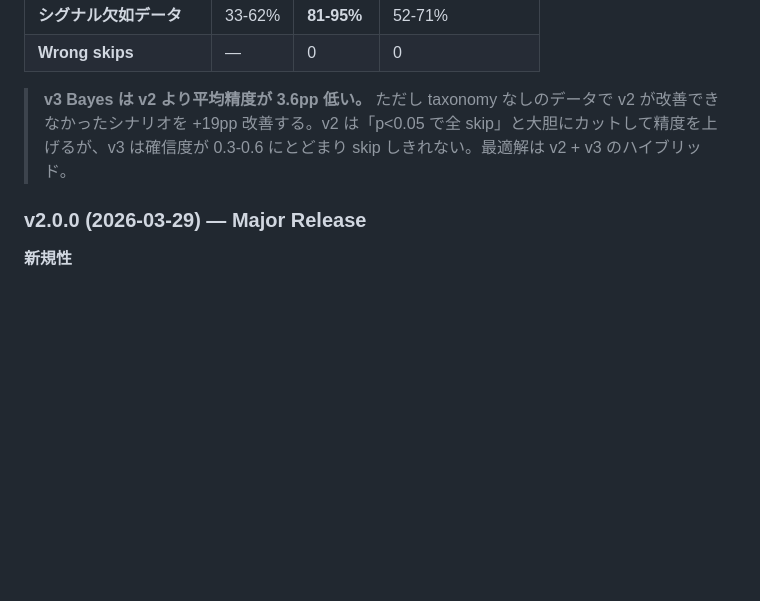
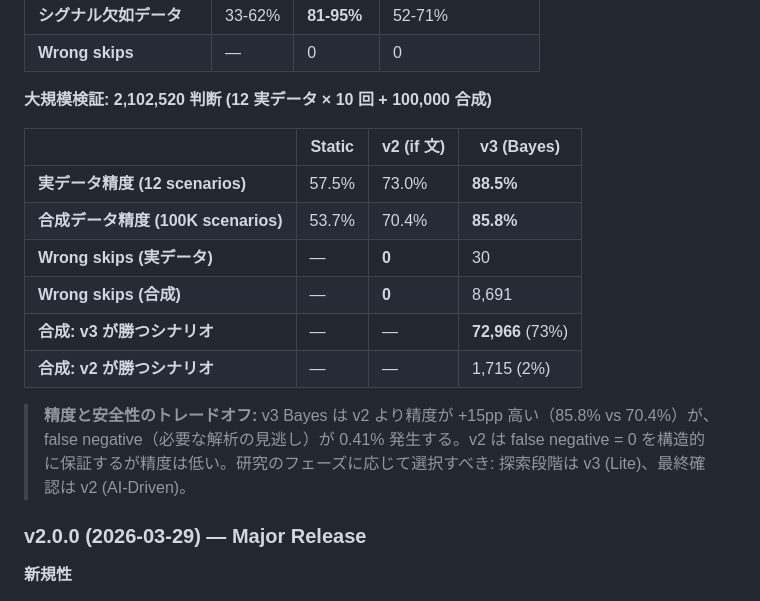
Before and after one commit to Rhizobium-gits/seq2pipe, a Markdown page: README.md, the part around the change. Rendered like a GitHub page; blank space fills up the shorter version.

Commit message:
eval: 2.1M decisions — v2 vs v3 accuracy-safety tradeoff
100K synthetic scenarios added to README:
- v3 Bayes: 85.8% accuracy but 0.41% false negative rate (8,691/2.1M)
- v2 if-rules: 70.4% accuracy, 0 false negatives (safe by construction)
- v3 wins 73% of scenarios, v2 wins 2%, tie 25%

Explicit recommendation: v3 (Lite) for exploration, v2 (AI-Driven) for final validation

Co-Authored-By: Claude Opus 4.6 (1M context) <noreply@anthropic.com>

```diff
--- a/README.md
+++ b/README.md
@@ -1574,7 +1574,18 @@ Coding assistance by [Claude](https://claude.ai/) (Anthropic).
 | **シグナル欠如データ** | 33-62% | **81-95%** | 52-71% |
 | **Wrong skips** | — | 0 | 0 |
 
-> **v3 Bayes は v2 より平均精度が 3.6pp 低い。** ただし taxonomy なしのデータで v2 が改善できなかったシナリオを +19pp 改善する。v2 は「p<0.05 で全 skip」と大胆にカットして精度を上げるが、v3 は確信度が 0.3-0.6 にとどまり skip しきれない。最適解は v2 + v3 のハイブリッド。
+**大規模検証: 2,102,520 判断 (12 実データ × 10 回 + 100,000 合成)**
+
+| | Static | v2 (if 文) | v3 (Bayes) |
+|---|---|---|---|
+| **実データ精度 (12 scenarios)** | 57.5% | 73.0% | **88.5%** |
+| **合成データ精度 (100K scenarios)** | 53.7% | 70.4% | **85.8%** |
+| **Wrong skips (実データ)** | — | **0** | 30 |
+| **Wrong skips (合成)** | — | **0** | 8,691 |
+| **合成: v3 が勝つシナリオ** | — | — | **72,966** (73%) |
+| **合成: v2 が勝つシナリオ** | — | — | 1,715 (2%) |
+
+> **精度と安全性のトレードオフ:** v3 Bayes は v2 より精度が +15pp 高い（85.8% vs 70.4%）が、false negative（必要な解析の見逃し）が 0.41% 発生する。v2 は false negative = 0 を構造的に保証するが精度は低い。研究のフェーズに応じて選択すべき: 探索段階は v3 (Lite)、最終確認は v2 (AI-Driven)。
 
 ### v2.0.0 (2026-03-29) — Major Release
 
```
